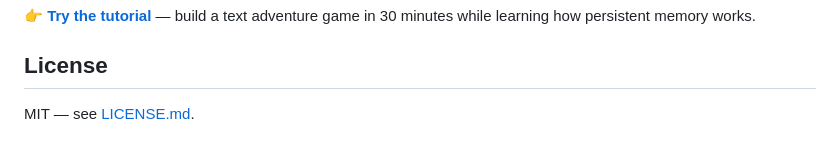
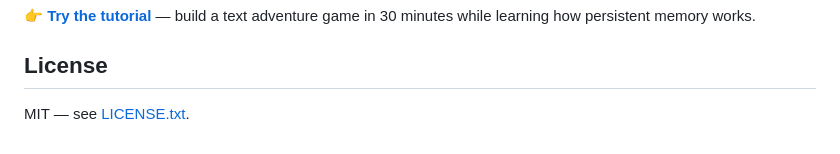
Before and after one commit to monarchwadia/txtscape.com, a Markdown page: README.md, the part around one of its changes. Rendered like a GitHub page.

```diff
--- a/README.md
+++ b/README.md
@@ -60,4 +52,4 @@ VS Code (Copilot) · Cursor · Windsurf · Claude Desktop · Claude Code · Zed
 
 ## License
 
-MIT — see [LICENSE.md](LICENSE.md).
+MIT — see [LICENSE.txt](LICENSE.txt).
```
Also changed, not shown: other parts of README.md (+9 -17 lines).
